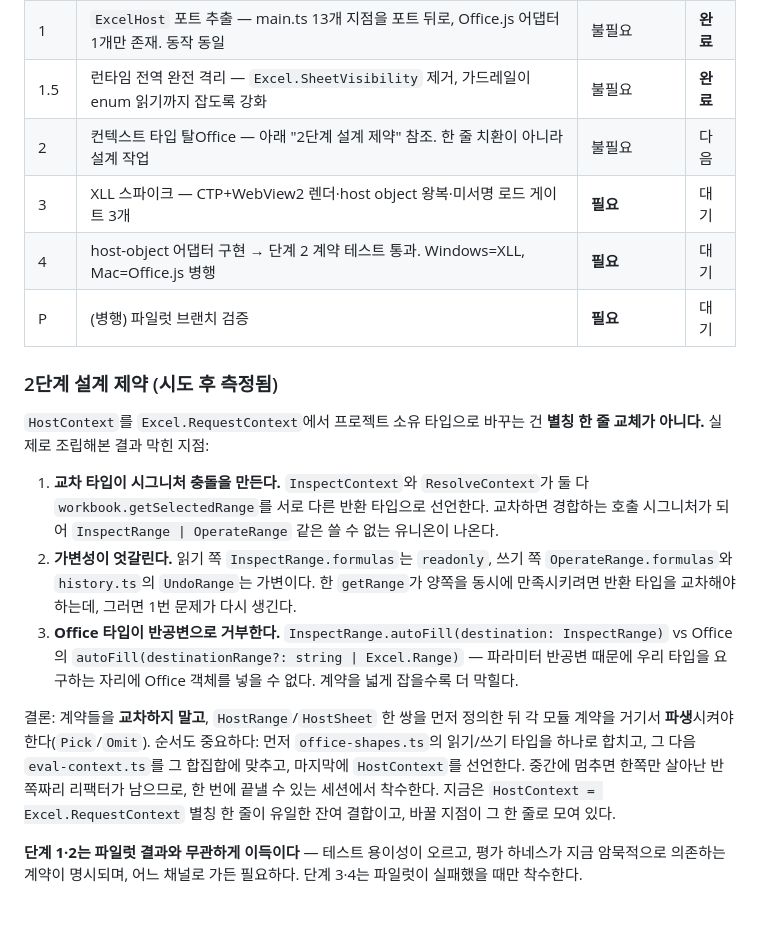
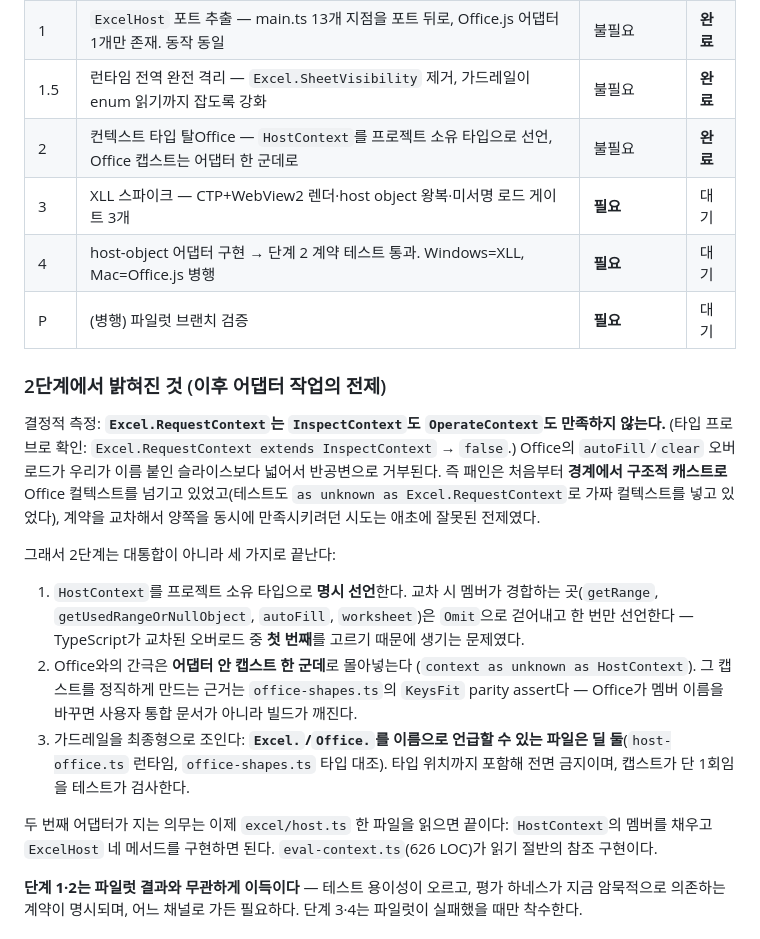
Before and after one commit to ddotz/xmux, a Markdown page: WEF-ACQUISITION.md, the part around the change. Drawn GitHub-style.

Commit message:
docs: record the host-contract finding and what a second adapter owes

```diff
--- a/WEF-ACQUISITION.md
+++ b/WEF-ACQUISITION.md
@@ -103,32 +103,37 @@ XLL은 `SetVirtualHostNameToFolderMapping`(서비스·인증서·포트 전부
 | 0 | 파일럿 브랜치 분리 + 근거 문서화 | 불필요 | **완료** |
 | 1 | `ExcelHost` 포트 추출 — main.ts 13개 지점을 포트 뒤로, Office.js 어댑터 1개만 존재. 동작 동일 | 불필요 | **완료** |
 | 1.5 | 런타임 전역 완전 격리 — `Excel.SheetVisibility` 제거, 가드레일이 enum 읽기까지 잡도록 강화 | 불필요 | **완료** |
-| 2 | 컨텍스트 타입 탈Office — 아래 "2단계 설계 제약" 참조. 한 줄 치환이 아니라 설계 작업 | 불필요 | 다음 |
+| 2 | 컨텍스트 타입 탈Office — `HostContext`를 프로젝트 소유 타입으로 선언, Office 캡스트는 어댑터 한 군데로 | 불필요 | **완료** |
 | 3 | XLL 스파이크 — CTP+WebView2 렌더·host object 왕복·미서명 로드 게이트 3개 | **필요** | 대기 |
 | 4 | host-object 어댑터 구현 → 단계 2 계약 테스트 통과. Windows=XLL, Mac=Office.js 병행 | **필요** | 대기 |
 | P | (병행) 파일럿 브랜치 검증 | **필요** | 대기 |
 
-### 2단계 설계 제약 (시도 후 측정됨)
+### 2단계에서 밝혀진 것 (이후 어댑터 작업의 전제)
 
-`HostContext`를 `Excel.RequestContext`에서 프로젝트 소유 타입으로 바꾸는 건 **별칭 한 줄 교체가
-아니다.** 실제로 조립해본 결과 막힌 지점:
+결정적 측정: **`Excel.RequestContext`는 `InspectContext`도 `OperateContext`도 만족하지
+않는다.** (타입 프로브로 확인: `Excel.RequestContext extends InspectContext` → `false`.)
+Office의 `autoFill`/`clear` 오버로드가 우리가 이름 붙인 슬라이스보다 넓어서 반공변으로 거부된다.
+즉 패인은 처음부터 **경계에서 구조적 캐스트로** Office 컬텍스트를 넘기고 있었고(테스트도
+`as unknown as Excel.RequestContext`로 가짜 컬텍스트를 넣고 있었다), 계약을 교차해서 양쪽을
+동시에 만족시키려던 시도는 애초에 잘못된 전제였다.
 
-1. **교차 타입이 시그니처 충돌을 만든다.** `InspectContext`와 `ResolveContext`가 둘 다
-   `workbook.getSelectedRange`를 서로 다른 반환 타입으로 선언한다. 교차하면 경합하는 호출
-   시그니처가 되어 `InspectRange | OperateRange` 같은 쓸 수 없는 유니온이 나온다.
-2. **가변성이 엇갈린다.** 읽기 쪽 `InspectRange.formulas`는 `readonly`, 쓰기 쪽
-   `OperateRange.formulas`와 `history.ts`의 `UndoRange`는 가변이다. 한 `getRange`가 양쪽을
-   동시에 만족시키려면 반환 타입을 교차해야 하는데, 그러면 1번 문제가 다시 생긴다.
-3. **Office 타입이 반공변으로 거부한다.** `InspectRange.autoFill(destination: InspectRange)` vs
-   Office의 `autoFill(destinationRange?: string | Excel.Range)` — 파라미터 반공변 때문에
-   우리 타입을 요구하는 자리에 Office 객체를 넣을 수 없다. 계약을 넓게 잡을수록 더 막힐다.
+그래서 2단계는 대통합이 아니라 세 가지로 끝난다:
 
-결론: 계약들을 **교차하지 말고**, `HostRange`/`HostSheet` 한 쌍을 먼저 정의한 뒤 각 모듈
-계약을 거기서 **파생**시켜야 한다(`Pick`/`Omit`). 순서도 중요하다: 먼저 `office-shapes.ts`의
-읽기/쓰기 타입을 하나로 합치고, 그 다음 `eval-context.ts`를 그 합집합에 맞추고, 마지막에
-`HostContext`를 선언한다. 중간에 멈추면 한쪽만 살아난 반쪽짜리 리팩터가 남으므로, 한 번에
-끝낼 수 있는 세션에서 착수한다. 지금은 `HostContext = Excel.RequestContext` 별칭 한 줄이
-유일한 잔여 결합이고, 바꿀 지점이 그 한 줄로 모여 있다.
+1. `HostContext`를 프로젝트 소유 타입으로 **명시 선언**한다. 교차 시 멤버가 경합하는
+   곳(`getRange`, `getUsedRangeOrNullObject`, `autoFill`, `worksheet`)은 `Omit`으로 걷어내고
+   한 번만 선언한다 — TypeScript가 교차된 오버로드 중 **첫 번째**를 고르기 때문에 생기는
+   문제였다.
+2. Office와의 간극은 **어댑터 안 캡스트 한 군데**로 몰아넣는다
+   (`context as unknown as HostContext`). 그 캡스트를 정직하게 만드는 근거는
+   `office-shapes.ts`의 `KeysFit` parity assert다 — Office가 멤버 이름을 바꾸면 사용자 통합
+   문서가 아니라 빌드가 깨진다.
+3. 가드레일을 최종형으로 조인다: **`Excel.`/`Office.`를 이름으로 언급할 수 있는 파일은
+   딜 둘**(`host-office.ts` 런타임, `office-shapes.ts` 타입 대조). 타입 위치까지 포함해
+   전면 금지이며, 캡스트가 단 1회임을 테스트가 검사한다.
+
+두 번째 어댑터가 지는 의무는 이제 `excel/host.ts` 한 파일을 읽으면 끝이다: `HostContext`의
+멤버를 채우고 `ExcelHost` 네 메서드를 구현하면 된다. `eval-context.ts`(626 LOC)가 읽기 절반의
+참조 구현이다.
 
 **단계 1·2는 파일럿 결과와 무관하게 이득이다** — 테스트 용이성이 오르고, 평가 하네스가 지금
 암묵적으로 의존하는 계약이 명시되며, 어느 채널로 가든 필요하다. 단계 3·4는 파일럿이
```
